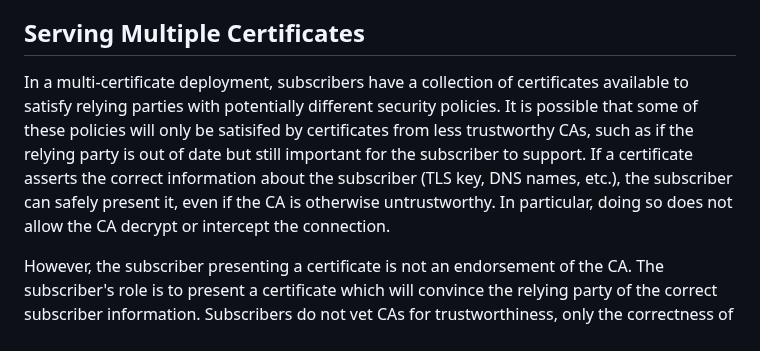
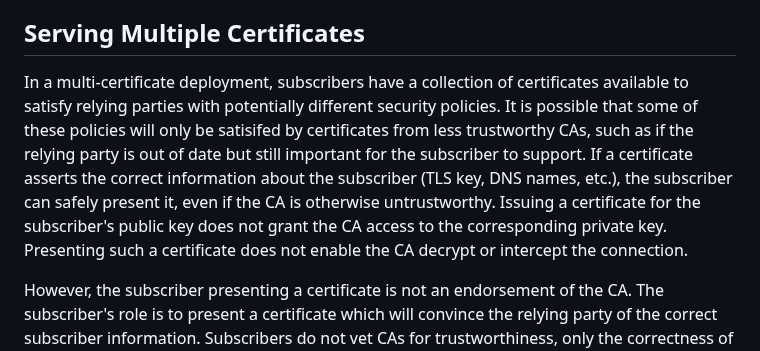
Before and after one commit to davidben/tls-trust-expressions, a Markdown page: draft-davidben-tls-trust-expr.md, the part around the change. GitHub-like rendering.

Commit message:
Clarify the Serving Multiple Certificates section (#44)
Spell out a bit more explicitly that issuing certificates and escrowing
private keys are not the same thing.

```diff
--- a/draft-davidben-tls-trust-expr.md
+++ b/draft-davidben-tls-trust-expr.md
@@ -796,7 +796,7 @@ If either the subscriber's TrustStoreInclusionList or the relying party's TrustE
 
 ## Serving Multiple Certificates
 
-In a multi-certificate deployment, subscribers have a collection of certificates available to satisfy relying parties with potentially different security policies. It is possible that some of these policies will only be satisifed by certificates from less trustworthy CAs, such as if the relying party is out of date but still important for the subscriber to support. If a certificate asserts the correct information about the subscriber (TLS key, DNS names, etc.), the subscriber can safely present it, even if the CA is otherwise untrustworthy. In particular, doing so does not allow the CA decrypt or intercept the connection.
+In a multi-certificate deployment, subscribers have a collection of certificates available to satisfy relying parties with potentially different security policies. It is possible that some of these policies will only be satisifed by certificates from less trustworthy CAs, such as if the relying party is out of date but still important for the subscriber to support. If a certificate asserts the correct information about the subscriber (TLS key, DNS names, etc.), the subscriber can safely present it, even if the CA is otherwise untrustworthy. Issuing a certificate for the subscriber's public key does not grant the CA access to the corresponding private key. Presenting such a certificate does not enable the CA decrypt or intercept the connection.
 
 However, the subscriber presenting a certificate is not an endorsement of the CA. The subscriber's role is to present a certificate which will convince the relying party of the correct subscriber information. Subscribers do not vet CAs for trustworthiness, only the correctness of their specific, configured certificates and the CA's ability to meet the subscriber's requirements, such as availability, compatibility, and performance. It is the responsibility of the relying party, and its corresponding root program, to determine the set of trusted CAs. Trusting a CA means trusting _all_ certificates issued by that CA, so it is not enough to observe subscribers serving correct certificates. An untrustworthy CA may sign one correct certificate, but also sign incorrect certificates, possibly in the future, that can attack the relying party. Root program management is a complex, security-critical process, the full considerations of which are outside the scope of this document.
 
```
Also changed, not shown: draft-beck-tls-trust-anchor-ids.md (+1 -1 lines).
